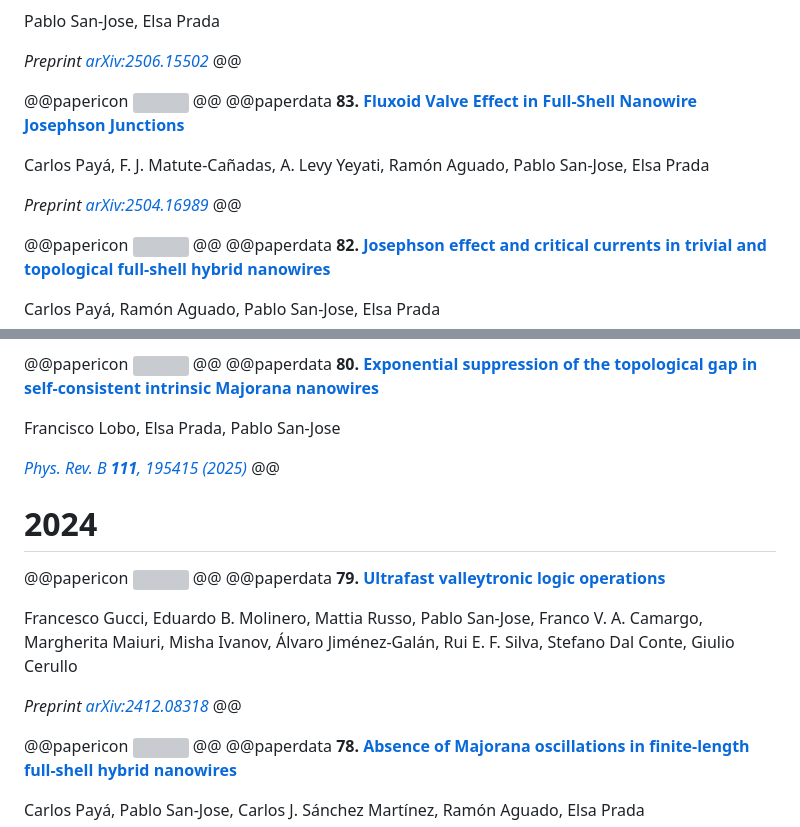
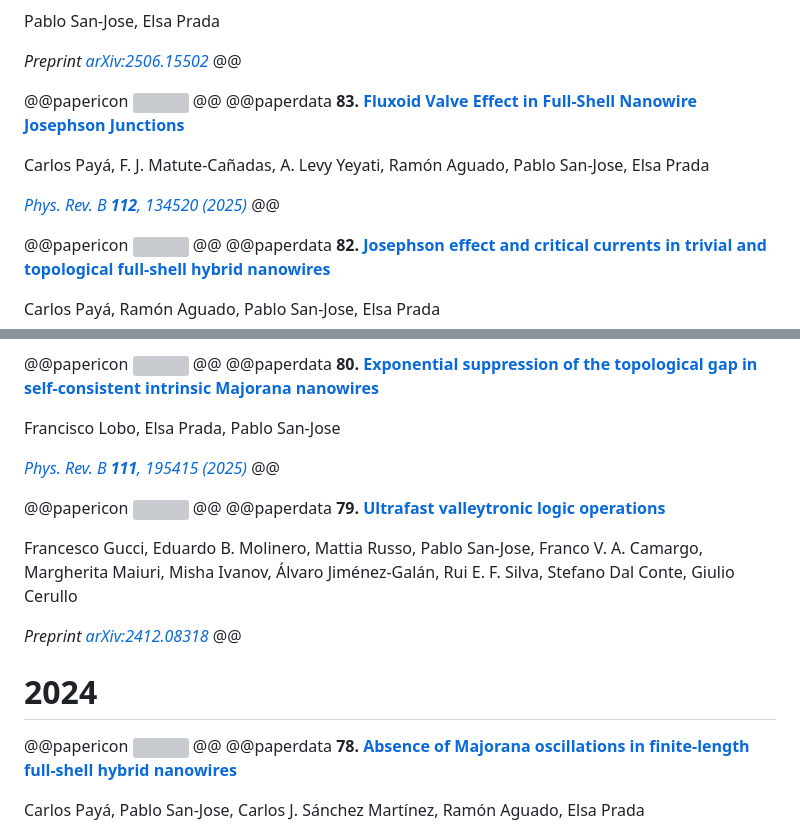
Before and after one commit to pablosanjose/pablosanjose.github.io, a Markdown page: publications.md, 2 parts joined by grey strips. GitHub-like rendering; grey boxes are pictures that could not be loaded.

```diff
--- a/publications.md
+++ b/publications.md
@@ -42,9 +42,8 @@ Pablo San-Jose, Elsa Prada
 
 Carlos Payá, F. J. Matute-Cañadas, A. Levy Yeyati, Ramón Aguado, Pablo San-Jose, Elsa Prada
 
-*Preprint [arXiv:2504.16989](https://arxiv.org/abs/2504.16989)*
+*[Phys. Rev. B **112**, 134520 (2025)](https://doi.org/10.1103/sdmw-qwcn)*
 @@
-
 
 @@papericon ![](/assets/icons/prb.png) @@
 @@paperdata
@@ -75,8 +74,6 @@ Francisco Lobo, Elsa Prada, Pablo San-Jose
 *[Phys. Rev. B **111**, 195415 (2025)](https://doi.org/10.1103/PhysRevB.111.195415)*
 @@
 
-# 2024
-
 @@papericon ![](/assets/icons/arxiv.png) @@
 @@paperdata
 **79. [Ultrafast valleytronic logic operations](https://arxiv.org/abs/2412.08318)**
@@ -85,6 +82,8 @@ Francesco Gucci, Eduardo B. Molinero, Mattia Russo, Pablo San-Jose, Franco V. A.
 
 *Preprint [arXiv:2412.08318](https://arxiv.org/abs/2412.08318)*
 @@
+
+# 2024
 
 @@papericon ![](/assets/icons/prb.png) @@
 @@paperdata
```
Also changed, not shown: other parts of publications.md (+1 -1 lines).
